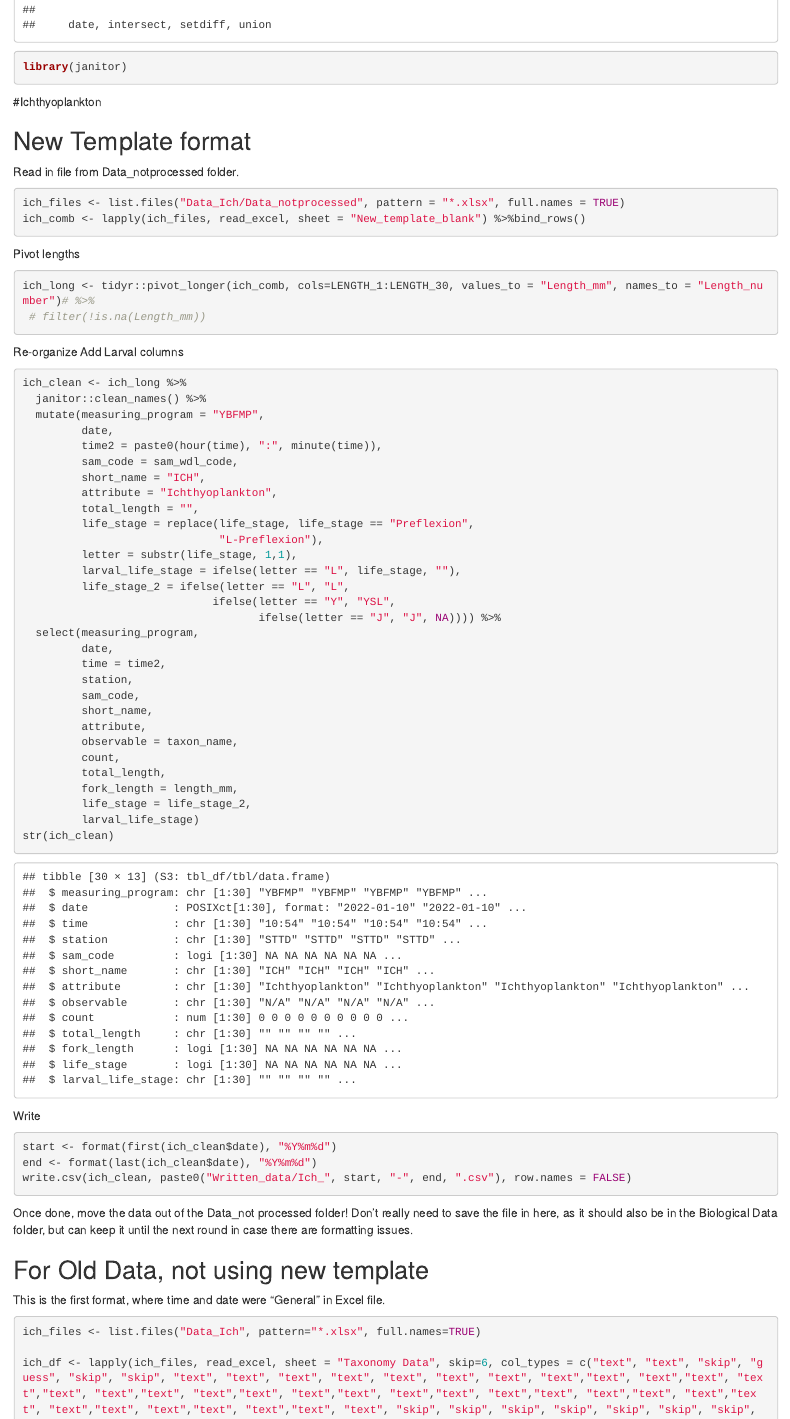
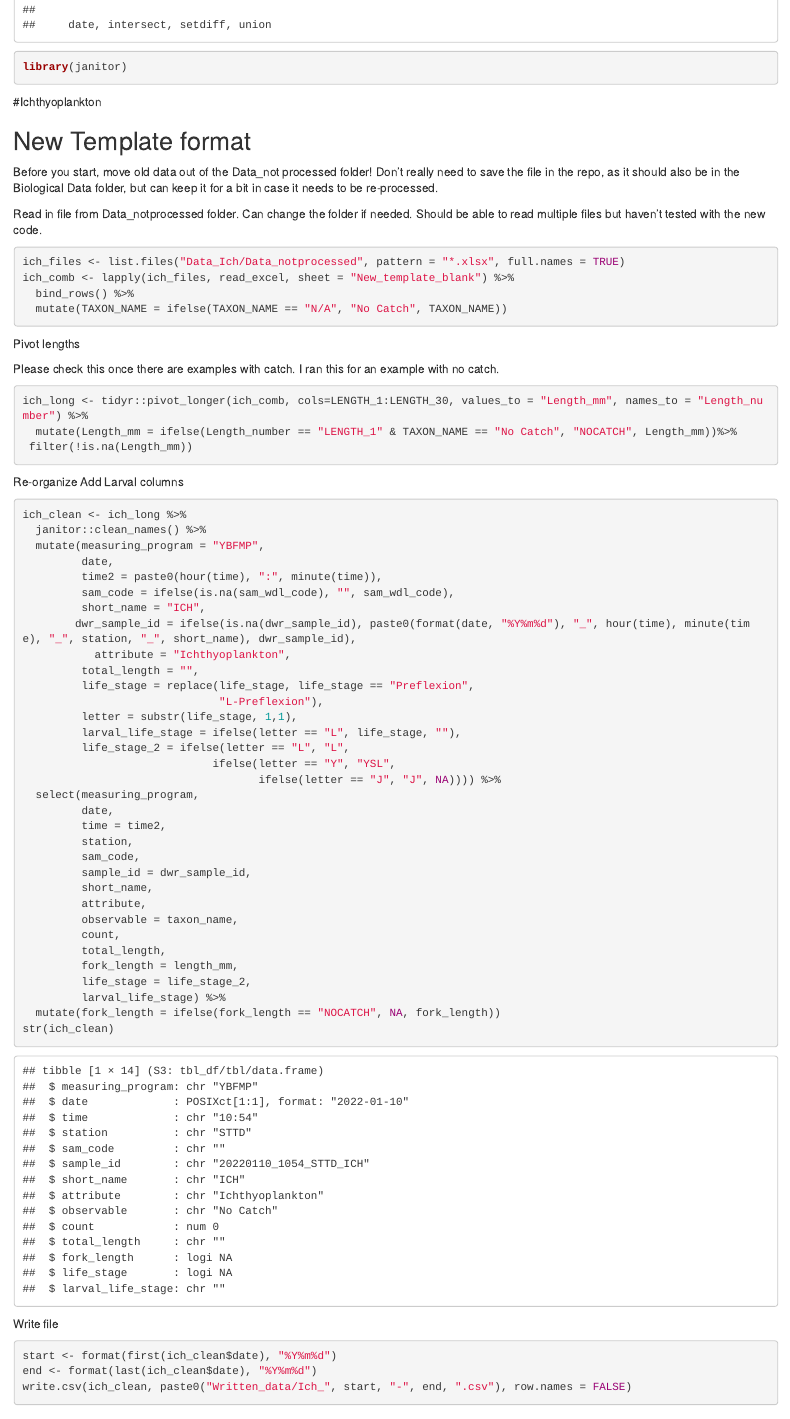
Before and after one commit to AEU-DISE/FormatTaxonomicData, an R Markdown document (ImportIch.Rmd): the page in a window 1100 px wide, from 620 px down. Rendered offline with R 4.5, knitr and Pandoc, with nearby package versions; some code elsewhere in the file could not run offline; column names are cleaned by a stand-in for the janitor package.

Commit message:
Altered code to account for instances of no catch in the ich.Also added in sample id.

````diff
--- a/ImportIch.Rmd
+++ b/ImportIch.Rmd
@@ -23,17 +23,24 @@ library(janitor)
 
 ## New Template format
 
-Read in file from Data_notprocessed folder.
+Before you start, move old data out of the Data_not processed folder! Don't really need to save the file in the repo, as it should also be in the Biological Data folder, but can keep it for a bit in case it needs to be re-processed.
+
+
+Read in file from Data_notprocessed folder. Can change the folder if needed. Should be able to read multiple files but haven't tested with the new code.
 ```{r}
 ich_files <- list.files("Data_Ich/Data_notprocessed", pattern = "*.xlsx", full.names = TRUE)
-ich_comb <- lapply(ich_files, read_excel, sheet = "New_template_blank") %>%bind_rows()
+ich_comb <- lapply(ich_files, read_excel, sheet = "New_template_blank") %>%
+  bind_rows() %>%
+  mutate(TAXON_NAME = ifelse(TAXON_NAME == "N/A", "No Catch", TAXON_NAME))
 ```
 
+Pivot lengths
 
-Pivot lengths
+Please check this once there are examples with catch. I ran this for an example with no catch.
 ```{r}
-ich_long <- tidyr::pivot_longer(ich_comb, cols=LENGTH_1:LENGTH_30, values_to = "Length_mm", names_to = "Length_number")# %>%
- # filter(!is.na(Length_mm))
+ich_long <- tidyr::pivot_longer(ich_comb, cols=LENGTH_1:LENGTH_30, values_to = "Length_mm", names_to = "Length_number") %>%
+  mutate(Length_mm = ifelse(Length_number == "LENGTH_1" & TAXON_NAME == "No Catch", "NOCATCH", Length_mm))%>%
+ filter(!is.na(Length_mm))
 ```
 
 Re-organize
@@ -44,9 +51,10 @@ ich_clean <- ich_long %>%
   mutate(measuring_program = "YBFMP",
          date,
          time2 = paste0(hour(time), ":", minute(time)),
-         sam_code = sam_wdl_code,
+         sam_code = ifelse(is.na(sam_wdl_code), "", sam_wdl_code),
          short_name = "ICH",
-         attribute = "Ichthyoplankton",
+        dwr_sample_id = ifelse(is.na(dwr_sample_id), paste0(format(date, "%Y%m%d"), "_", hour(time), minute(time), "_", station, "_", short_name), dwr_sample_id),
+           attribute = "Ichthyoplankton",
          total_length = "",
          life_stage = replace(life_stage, life_stage == "Preflexion",
                               "L-Preflexion"),
@@ -60,6 +68,7 @@ ich_clean <- ich_long %>%
          time = time2,
          station,
          sam_code,
+         sample_id = dwr_sample_id,
          short_name,
          attribute,
          observable = taxon_name,
@@ -67,18 +76,20 @@ ich_clean <- ich_long %>%
          total_length,
          fork_length = length_mm,
          life_stage = life_stage_2,
-         larval_life_stage)
+         larval_life_stage) %>%
+  mutate(fork_length = ifelse(fork_length == "NOCATCH", NA, fork_length))
 str(ich_clean)
 ```
 
-Write
+Write file
 ```{r}
 start <- format(first(ich_clean$date), "%Y%m%d")
 end <- format(last(ich_clean$date), "%Y%m%d")
 write.csv(ich_clean, paste0("Written_data/Ich_", start, "-", end, ".csv"), row.names = FALSE)
 ```
 
-Once done, move the data out of the Data_not processed folder! Don't really need to save the file in here, as it should also be in the Biological Data folder, but can keep it until the next round in case there are formatting issues.
+
+
 
 
 
````
